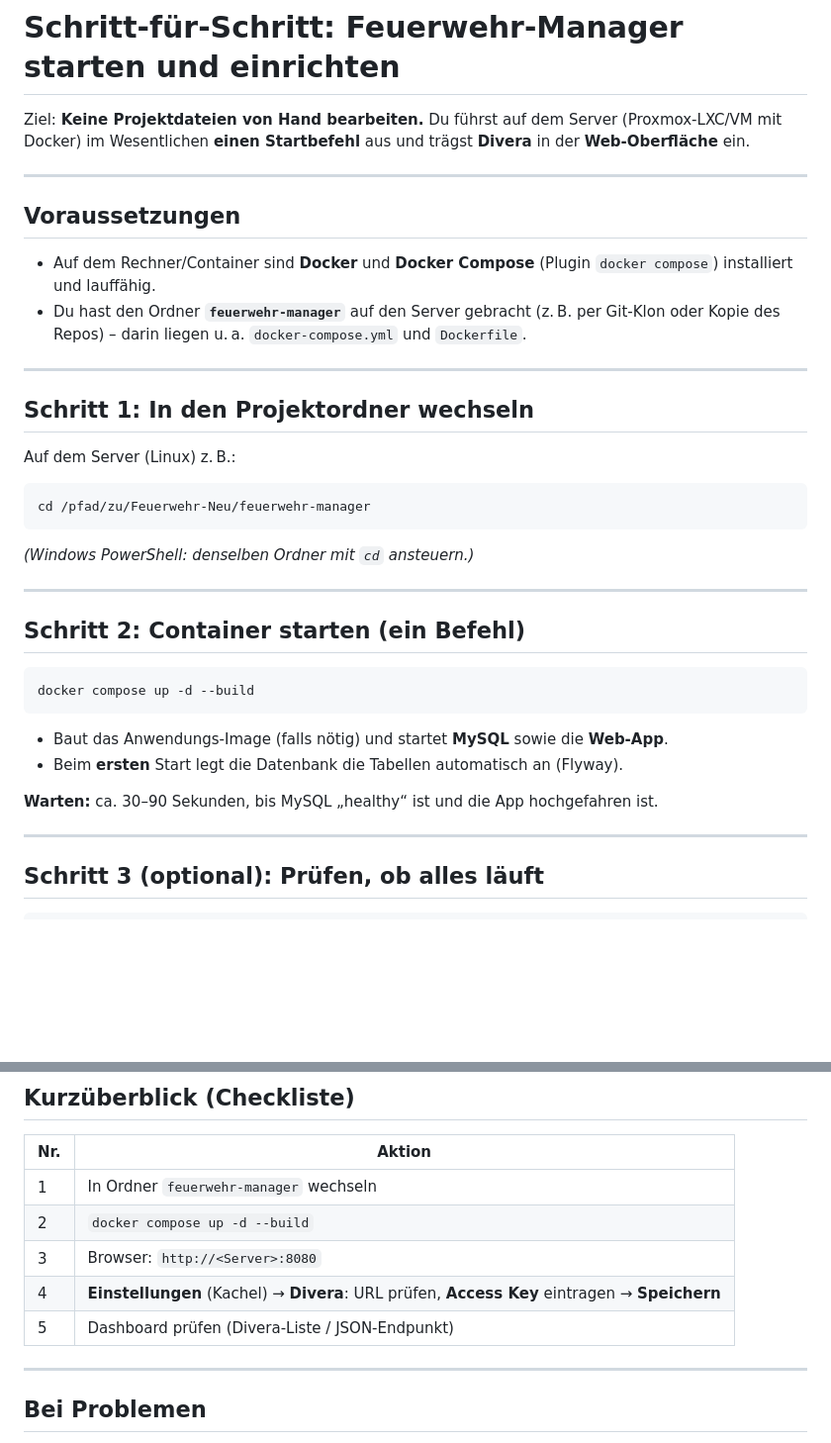
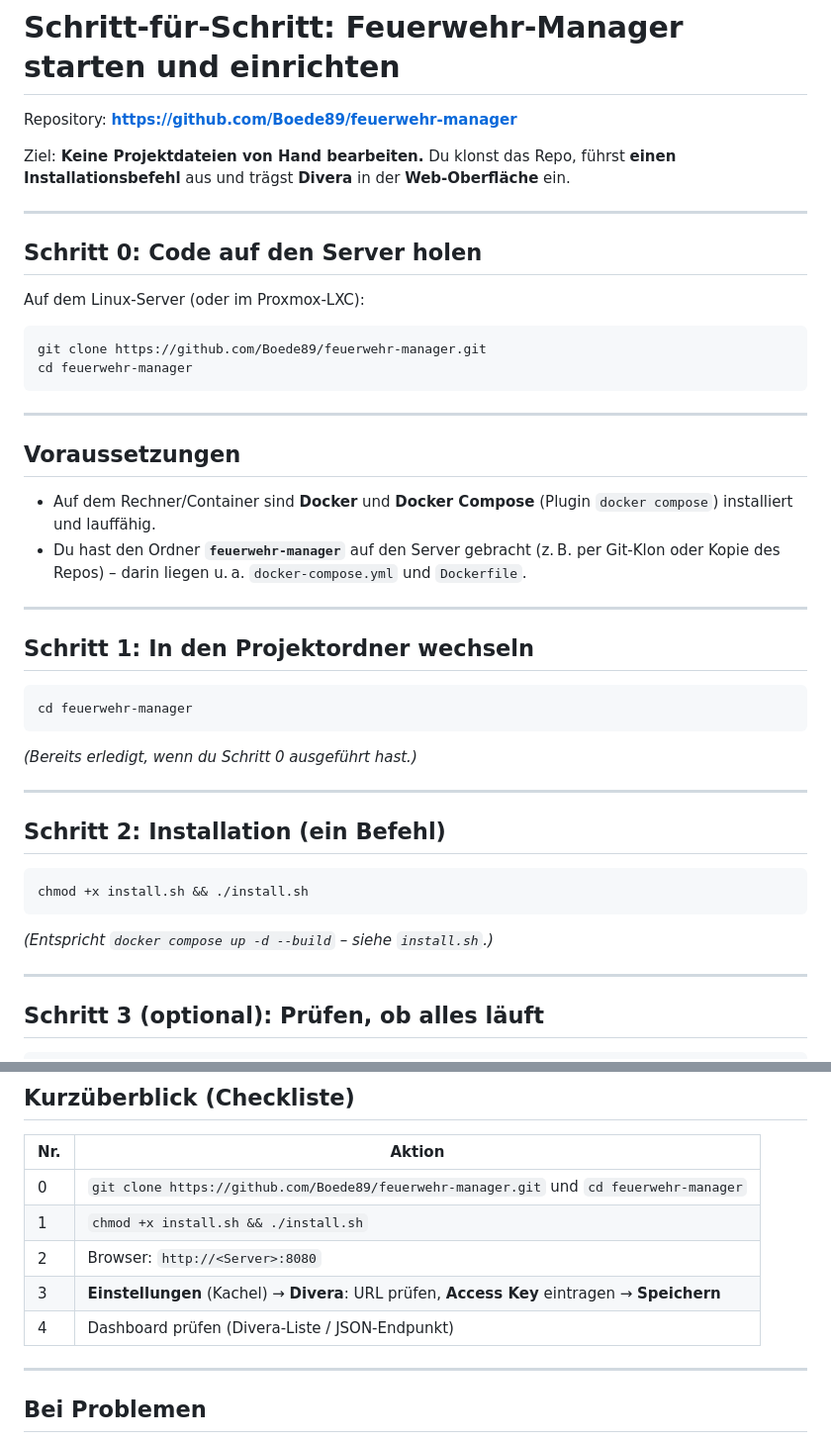
Before and after one commit to Boede89/feuerwehr-manager, a Markdown page: docs/SCHRITT-FUER-SCHRITT.md, 2 parts joined by grey strips. Shown at 99% size. Rendered like a GitHub page; blank space fills up the shorter version.

Commit message:
Docs: GitHub-Clone, install.sh, Checkliste
Co-authored-by: Cursor <cursoragent@cursor.com>

````diff
--- a/docs/SCHRITT-FUER-SCHRITT.md
+++ b/docs/SCHRITT-FUER-SCHRITT.md
@@ -1,6 +1,19 @@
 # Schritt-für-Schritt: Feuerwehr-Manager starten und einrichten
 
-Ziel: **Keine Projektdateien von Hand bearbeiten.** Du führst auf dem Server (Proxmox-LXC/VM mit Docker) im Wesentlichen **einen Startbefehl** aus und trägst **Divera** in der **Web-Oberfläche** ein.
+Repository: **https://github.com/Boede89/feuerwehr-manager**
+
+Ziel: **Keine Projektdateien von Hand bearbeiten.** Du klonst das Repo, führst **einen Installationsbefehl** aus und trägst **Divera** in der **Web-Oberfläche** ein.
+
+---
+
+## Schritt 0: Code auf den Server holen
+
+Auf dem Linux-Server (oder im Proxmox-LXC):
+
+```bash
+git clone https://github.com/Boede89/feuerwehr-manager.git
+cd feuerwehr-manager
+```
 
 ---
 
@@ -13,26 +26,21 @@ Ziel: **Keine Projektdateien von Hand bearbeiten.** Du führst auf dem Server (P
 
 ## Schritt 1: In den Projektordner wechseln
 
-Auf dem Server (Linux) z. B.:
-
 ```bash
-cd /pfad/zu/Feuerwehr-Neu/feuerwehr-manager
+cd feuerwehr-manager
 ```
 
-*(Windows PowerShell: denselben Ordner mit `cd` ansteuern.)*
+*(Bereits erledigt, wenn du Schritt 0 ausgeführt hast.)*
 
 ---
 
-## Schritt 2: Container starten (ein Befehl)
+## Schritt 2: Installation (ein Befehl)
 
 ```bash
-docker compose up -d --build
+chmod +x install.sh && ./install.sh
 ```
 
-- Baut das Anwendungs-Image (falls nötig) und startet **MySQL** sowie die **Web-App**.
-- Beim **ersten** Start legt die Datenbank die Tabellen automatisch an (Flyway).
-
-**Warten:** ca. 30–90 Sekunden, bis MySQL „healthy“ ist und die App hochgefahren ist.
+*(Entspricht `docker compose up -d --build` – siehe `install.sh`.)*
 
 ---
 
@@ -125,11 +133,11 @@ docker compose up -d --build
 
 | Nr. | Aktion |
 |-----|--------|
-| 1 | In Ordner `feuerwehr-manager` wechseln |
-| 2 | `docker compose up -d --build` |
-| 3 | Browser: `http://<Server>:8080` |
-| 4 | **Einstellungen** (Kachel) → **Divera**: URL prüfen, **Access Key** eintragen → **Speichern** |
-| 5 | Dashboard prüfen (Divera-Liste / JSON-Endpunkt) |
+| 0 | `git clone https://github.com/Boede89/feuerwehr-manager.git` und `cd feuerwehr-manager` |
+| 1 | `chmod +x install.sh && ./install.sh` |
+| 2 | Browser: `http://<Server>:8080` |
+| 3 | **Einstellungen** (Kachel) → **Divera**: URL prüfen, **Access Key** eintragen → **Speichern** |
+| 4 | Dashboard prüfen (Divera-Liste / JSON-Endpunkt) |
 
 ---
 
````
